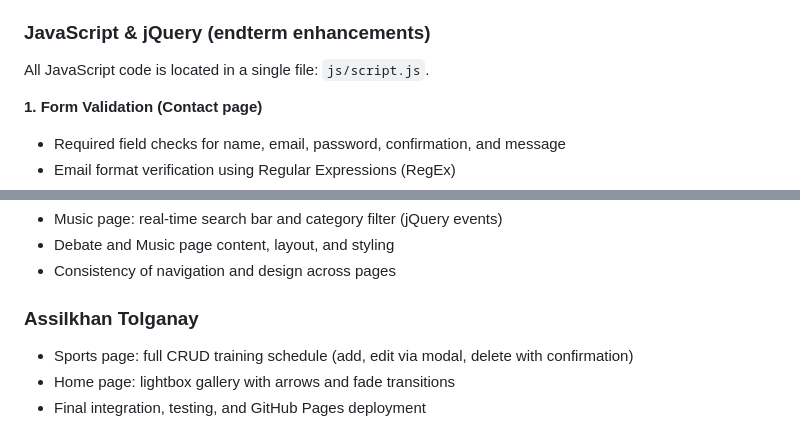
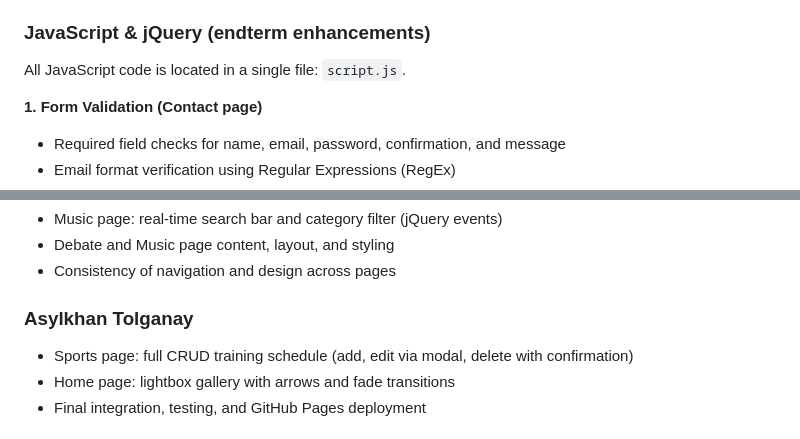
Before and after one commit to Akmarzhan1223/Student-Club-WebSite, a Markdown page: README.md, 2 parts joined by grey strips. GitHub-like rendering.

```diff
--- a/README.md
+++ b/README.md
@@ -50,7 +51,7 @@ navigation bar that is visible on every page:
 - Working images, links, and visual elements on all pages
 
 ### JavaScript & jQuery (endterm enhancements)
-All JavaScript code is located in a single file: `js/script.js`.
+All JavaScript code is located in a single file: `script.js`.
 
 **1. Form Validation (Contact page)**
 - Required field checks for name, email, password, confirmation, and message
@@ -119,7 +120,7 @@ All JavaScript code is located in a single file: `js/script.js`.
 - Debate and Music page content, layout, and styling
 - Consistency of navigation and design across pages
 
-### Assilkhan Tolganay
+### Asylkhan Tolganay
 - Sports page: full CRUD training schedule (add, edit via modal, delete
   with confirmation)
 - Home page: lightbox gallery with arrows and fade transitions
```
Also changed, not shown: other parts of README.md (+1 -0 lines).
